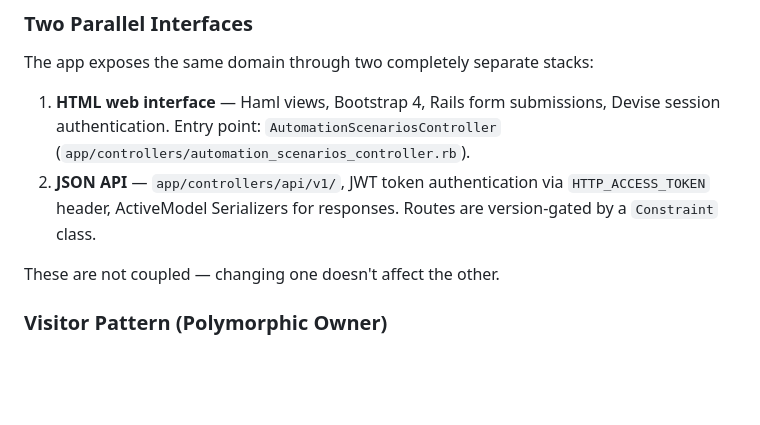
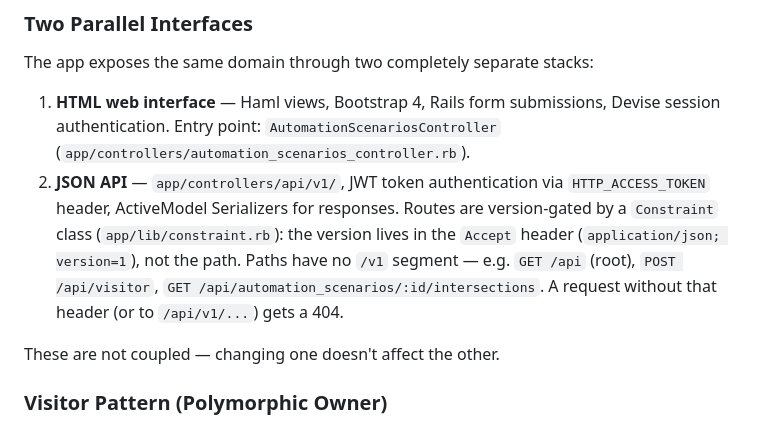
Before and after one commit to team-automation-calculator/automation-calculator, a Markdown page: CLAUDE.md, the part around the change. Drawn GitHub-style; blank space fills up the shorter version.

Commit message:
Document Accept-header API versioning and URL shape in CLAUDE.md
The API is versioned via the Accept header, not the path, so
/api/v1/... URLs 404. Spell out the header and example paths.

Co-Authored-By: Claude Opus 5.5 <noreply@anthropic.com>

```diff
--- a/CLAUDE.md
+++ b/CLAUDE.md
@@ -45,7 +45,7 @@ docker compose -f docker-compose.yml -f docker-compose.dev.yml run --rm dev rspe
 The app exposes the same domain through two completely separate stacks:
 
 1. **HTML web interface** — Haml views, Bootstrap 4, Rails form submissions, Devise session authentication. Entry point: `AutomationScenariosController` (`app/controllers/automation_scenarios_controller.rb`).
-2. **JSON API** — `app/controllers/api/v1/`, JWT token authentication via `HTTP_ACCESS_TOKEN` header, ActiveModel Serializers for responses. Routes are version-gated by a `Constraint` class.
+2. **JSON API** — `app/controllers/api/v1/`, JWT token authentication via `HTTP_ACCESS_TOKEN` header, ActiveModel Serializers for responses. Routes are version-gated by a `Constraint` class (`app/lib/constraint.rb`): the version lives in the `Accept` header (`application/json; version=1`), not the path. Paths have no `/v1` segment — e.g. `GET /api` (root), `POST /api/visitor`, `GET /api/automation_scenarios/:id/intersections`. A request without that header (or to `/api/v1/...`) gets a 404.
 
 These are not coupled — changing one doesn't affect the other.
 
```
